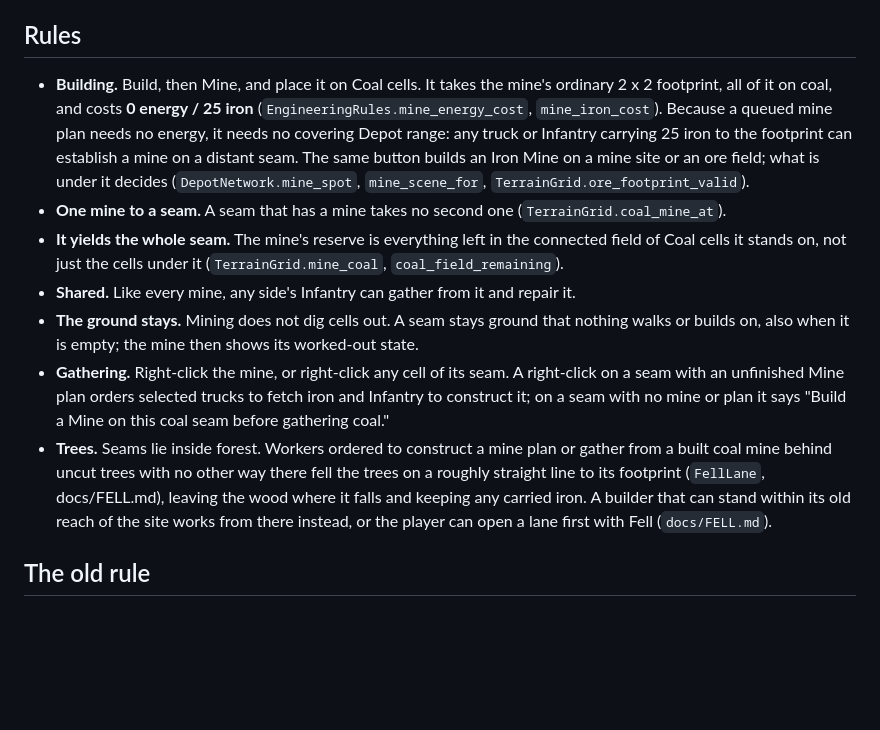
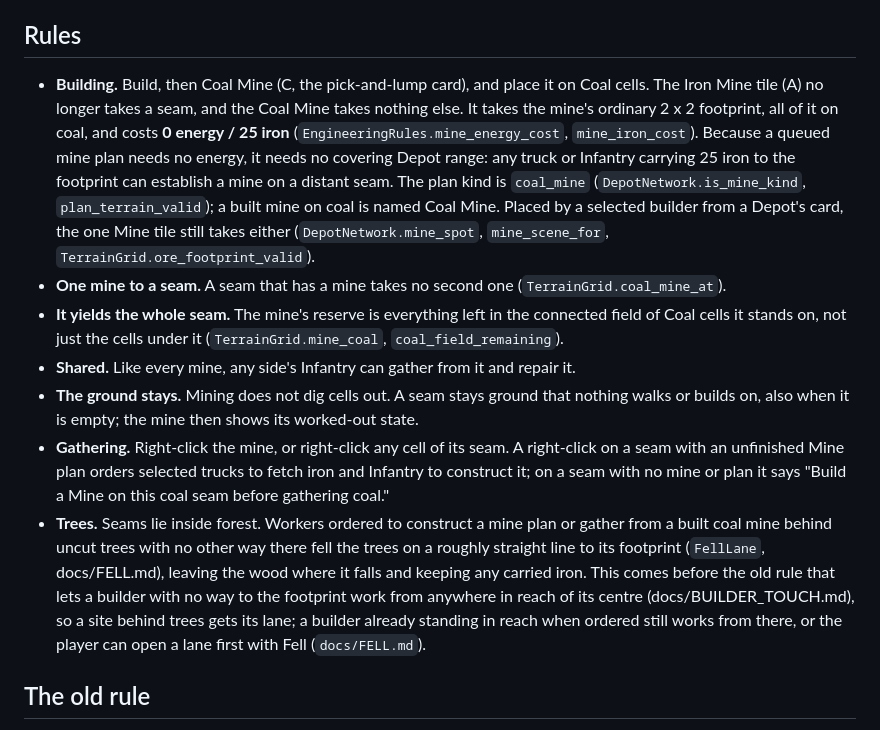
Before and after one commit to dparham98/dparham98-Supply-Lines, a Markdown page: docs/COAL_MINES.md, the part around the change. Rendered like a GitHub page; blank space fills up the shorter version.

Commit message:
Coal Mine on C with its own card; builders fell to sites behind trees
The build page gets a Coal Mine tile (C) with a pick-and-lump card, and a
mine on coal is named Coal Mine. The Iron Mine tile no longer takes a seam.
A builder with no way to touch a site fells the lane before falling back to
working from range, and Fell's nothing-to-fell warning is a map alert.

Co-Authored-By: Claude Opus 5.5 <noreply@anthropic.com>

```diff
--- a/docs/COAL_MINES.md
+++ b/docs/COAL_MINES.md
@@ -6,13 +6,13 @@ No coal seam has a mine at the start of a game. Iron is different: on Two Lakes
 
 ## Rules
 
-- **Building.** Build, then Mine, and place it on Coal cells. It takes the mine's ordinary 2 x 2 footprint, all of it on coal, and costs **0 energy / 25 iron** (`EngineeringRules.mine_energy_cost`, `mine_iron_cost`). Because a queued mine plan needs no energy, it needs no covering Depot range: any truck or Infantry carrying 25 iron to the footprint can establish a mine on a distant seam. The same button builds an Iron Mine on a mine site or an ore field; what is under it decides (`DepotNetwork.mine_spot`, `mine_scene_for`, `TerrainGrid.ore_footprint_valid`).
+- **Building.** Build, then Coal Mine (C, the pick-and-lump card), and place it on Coal cells. The Iron Mine tile (A) no longer takes a seam, and the Coal Mine takes nothing else. It takes the mine's ordinary 2 x 2 footprint, all of it on coal, and costs **0 energy / 25 iron** (`EngineeringRules.mine_energy_cost`, `mine_iron_cost`). Because a queued mine plan needs no energy, it needs no covering Depot range: any truck or Infantry carrying 25 iron to the footprint can establish a mine on a distant seam. The plan kind is `coal_mine` (`DepotNetwork.is_mine_kind`, `plan_terrain_valid`); a built mine on coal is named Coal Mine. Placed by a selected builder from a Depot's card, the one Mine tile still takes either (`DepotNetwork.mine_spot`, `mine_scene_for`, `TerrainGrid.ore_footprint_valid`).
 - **One mine to a seam.** A seam that has a mine takes no second one (`TerrainGrid.coal_mine_at`).
 - **It yields the whole seam.** The mine's reserve is everything left in the connected field of Coal cells it stands on, not just the cells under it (`TerrainGrid.mine_coal`, `coal_field_remaining`).
 - **Shared.** Like every mine, any side's Infantry can gather from it and repair it.
 - **The ground stays.** Mining does not dig cells out. A seam stays ground that nothing walks or builds on, also when it is empty; the mine then shows its worked-out state.
 - **Gathering.** Right-click the mine, or right-click any cell of its seam. A right-click on a seam with an unfinished Mine plan orders selected trucks to fetch iron and Infantry to construct it; on a seam with no mine or plan it says "Build a Mine on this coal seam before gathering coal."
-- **Trees.** Seams lie inside forest. Workers ordered to construct a mine plan or gather from a built coal mine behind uncut trees with no other way there fell the trees on a roughly straight line to its footprint (`FellLane`, docs/FELL.md), leaving the wood where it falls and keeping any carried iron. A builder that can stand within its old reach of the site works from there instead, or the player can open a lane first with Fell (`docs/FELL.md`).
+- **Trees.** Seams lie inside forest. Workers ordered to construct a mine plan or gather from a built coal mine behind uncut trees with no other way there fell the trees on a roughly straight line to its footprint (`FellLane`, docs/FELL.md), leaving the wood where it falls and keeping any carried iron. This comes before the old rule that lets a builder with no way to the footprint work from anywhere in reach of its centre (docs/BUILDER_TOUCH.md), so a site behind trees gets its lane; a builder already standing in reach when ordered still works from there, or the player can open a lane first with Fell (`docs/FELL.md`).
 
 ## The old rule
 
```
Also changed, not shown: assets/ui/command_cards/sl_build_coal_mine.png (added), 12 other files.
